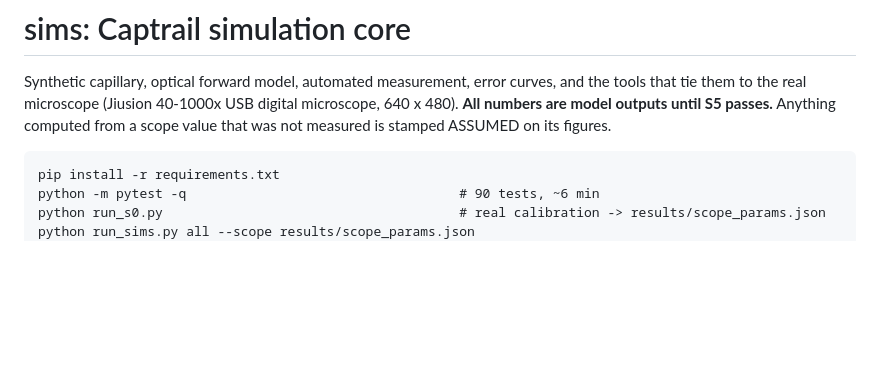
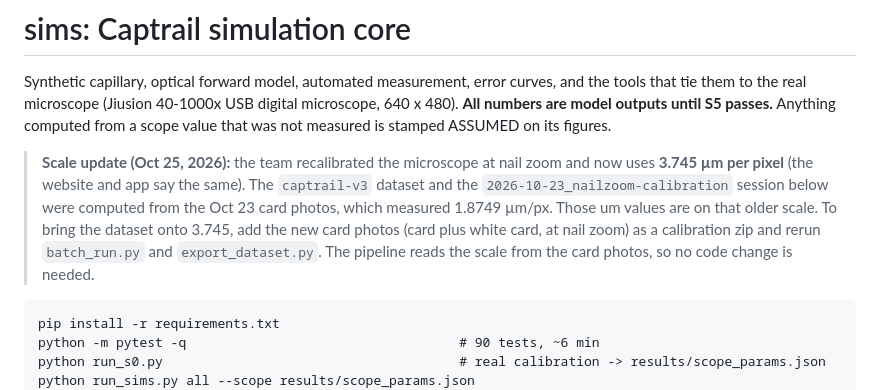
Before and after one commit to sujaygodala3-hub/captrail, a Markdown page: sims/README.md, the part around the change. GitHub-like rendering; blank space fills up the shorter version.

Commit message:
Note the team recalibration to 3.745 um/px and how to regenerate v3 on it
Co-Authored-By: Claude Opus 5.5 <noreply@anthropic.com>
Claude-Session: https://claude.ai/code/session_013is63oGNeZa6x9HPQWTgDa

````diff
--- a/sims/README.md
+++ b/sims/README.md
@@ -3,6 +3,15 @@
 Synthetic capillary, optical forward model, automated measurement, error curves, and the
 tools that tie them to the real microscope (Jiusion 40-1000x USB digital microscope, 640 x 480). **All numbers are model outputs until S5 passes.**
 Anything computed from a scope value that was not measured is stamped ASSUMED on its figures.
+
+
+> **Scale update (Oct 25, 2026):** the team recalibrated the microscope at nail zoom and now uses
+> **3.745 µm per pixel** (the website and app say the same). The `captrail-v3` dataset and the
+> `2026-10-23_nailzoom-calibration` session below were computed from the Oct 23 card photos, which
+> measured 1.8749 µm/px. Those um values are on that older scale. To bring the dataset onto 3.745,
+> add the new card photos (card plus white card, at nail zoom) as a calibration zip and rerun
+> `batch_run.py` and `export_dataset.py`. The pipeline reads the scale from the card photos, so no
+> code change is needed.
 
 ```
 pip install -r requirements.txt
````
Also changed, not shown: 1 other file.
